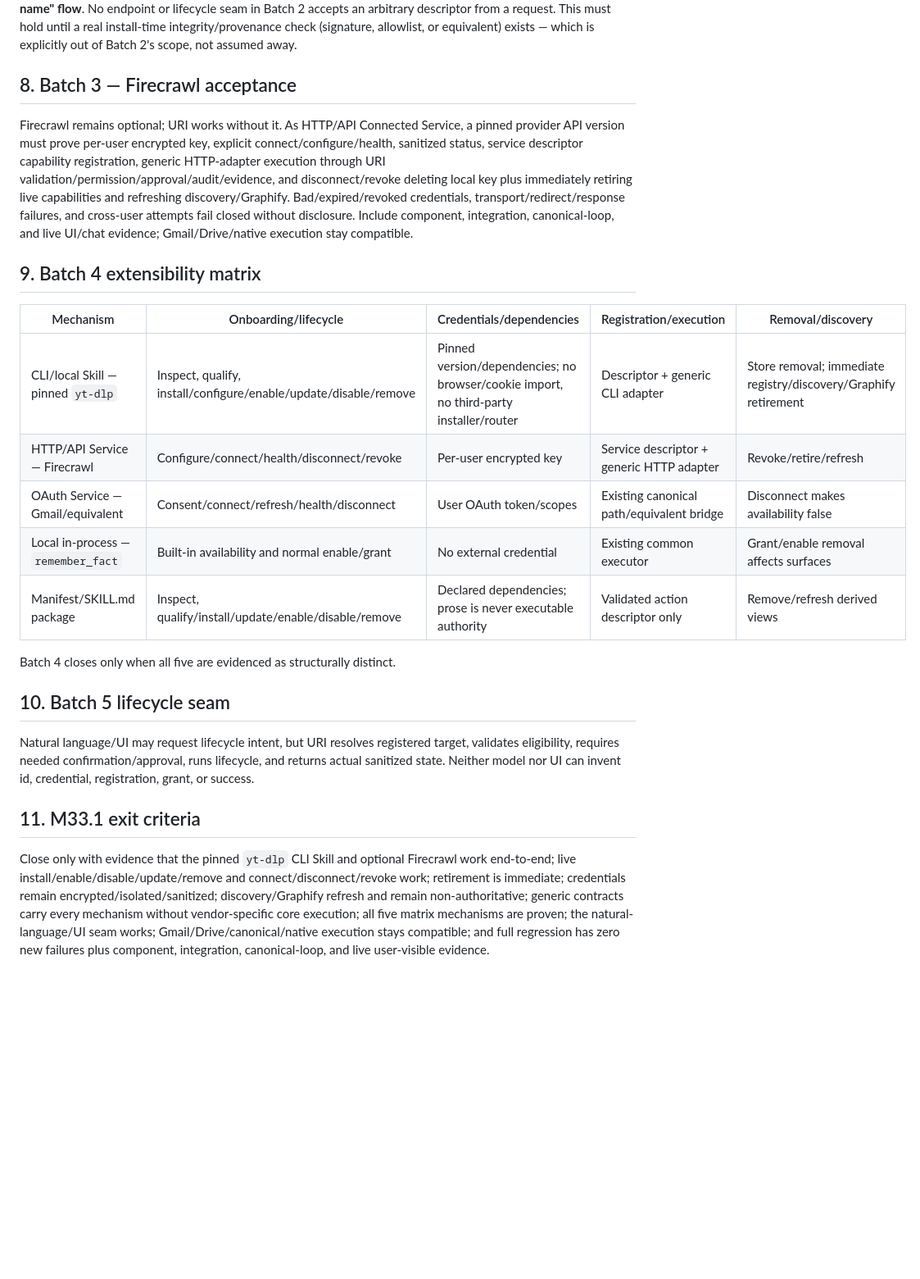
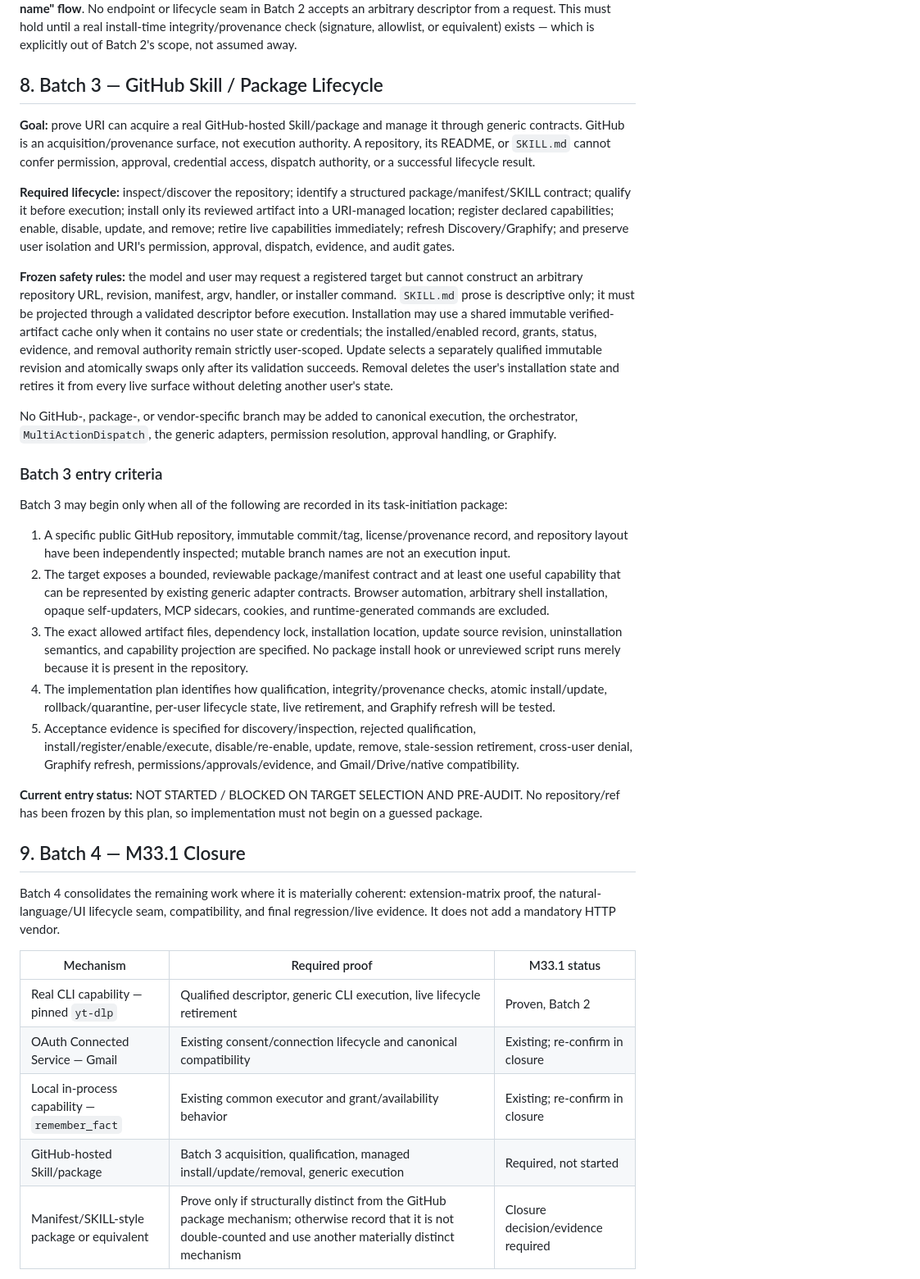
Before and after one commit to sche004-cyber/uri-agent, a Markdown page: docs/plans/M33_1_REAL_INTEGRATIONS_EXTENSION_VALIDATION_PLAN.md, the part around one of its changes. Shown at 82% size. GitHub-like rendering; blank space fills up the shorter version.

```diff
--- a/docs/plans/M33_1_REAL_INTEGRATIONS_EXTENSION_VALIDATION_PLAN.md
+++ b/docs/plans/M33_1_REAL_INTEGRATIONS_EXTENSION_VALIDATION_PLAN.md
@@ -94,26 +101,37 @@ Batch A's `Qualifier.qualify()` validates a descriptor's *shape* (contract versi
 
 **Decision:** for Batch 2 and for any future real external Skill, the descriptor (including its exact pinned command/argv) must be **developer-authored and code-reviewed at implementation time, committed to the repository, and never constructed from end-user input, model output, or a runtime "install by URL/package name" flow**. No endpoint or lifecycle seam in Batch 2 accepts an arbitrary descriptor from a request. This must hold until a real install-time integrity/provenance check (signature, allowlist, or equivalent) exists — which is explicitly out of Batch 2's scope, not assumed away.
 
-## 8. Batch 3 — Firecrawl acceptance
+## 8. Batch 3 — GitHub Skill / Package Lifecycle
 
-Firecrawl remains optional; URI works without it. As HTTP/API Connected Service, a pinned provider API version must prove per-user encrypted key, explicit connect/configure/health, sanitized status, service descriptor capability registration, generic HTTP-adapter execution through URI validation/permission/approval/audit/evidence, and disconnect/revoke deleting local key plus immediately retiring live capabilities and refreshing discovery/Graphify. Bad/expired/revoked credentials, transport/redirect/response failures, and cross-user attempts fail closed without disclosure. Include component, integration, canonical-loop, and live UI/chat evidence; Gmail/Drive/native execution stay compatible.
+**Goal:** prove URI can acquire a real GitHub-hosted Skill/package and manage it through generic contracts. GitHub is an acquisition/provenance surface, not execution authority. A repository, its README, or `SKILL.md` cannot confer permission, approval, credential access, dispatch authority, or a successful lifecycle result.
 
-## 9. Batch 4 extensibility matrix
+**Required lifecycle:** inspect/discover the repository; identify a structured package/manifest/SKILL contract; qualify it before execution; install only its reviewed artifact into a URI-managed location; register declared capabilities; enable, disable, update, and remove; retire live capabilities immediately; refresh Discovery/Graphify; and preserve user isolation and URI's permission, approval, dispatch, evidence, and audit gates.
 
-| Mechanism | Onboarding/lifecycle | Credentials/dependencies | Registration/execution | Removal/discovery |
-| --- | --- | --- | --- | --- |
-| CLI/local Skill — pinned `yt-dlp` | Inspect, qualify, install/configure/enable/update/disable/remove | Pinned version/dependencies; no browser/cookie import, no third-party installer/router | Descriptor + generic CLI adapter | Store removal; immediate registry/discovery/Graphify retirement |
-| HTTP/API Service — Firecrawl | Configure/connect/health/disconnect/revoke | Per-user encrypted key | Service descriptor + generic HTTP adapter | Revoke/retire/refresh |
-| OAuth Service — Gmail/equivalent | Consent/connect/refresh/health/disconnect | User OAuth token/scopes | Existing canonical path/equivalent bridge | Disconnect makes availability false |
-| Local in-process — `remember_fact` | Built-in availability and normal enable/grant | No external credential | Existing common executor | Grant/enable removal affects surfaces |
-| Manifest/SKILL.md package | Inspect, qualify/install/update/enable/disable/remove | Declared dependencies; prose is never executable authority | Validated action descriptor only | Remove/refresh derived views |
+**Frozen safety rules:** the model and user may request a registered target but cannot construct an arbitrary repository URL, revision, manifest, argv, handler, or installer command. `SKILL.md` prose is descriptive only; it must be projected through a validated descriptor before execution. Installation may use a shared immutable verified-artifact cache only when it contains no user state or credentials; the installed/enabled record, grants, status, evidence, and removal authority remain strictly user-scoped. Update selects a separately qualified immutable revision and atomically swaps only after its validation succeeds. Removal deletes the user's installation state and retires it from every live surface without deleting another user's state.
 
-Batch 4 closes only when all five are evidenced as structurally distinct.
+No GitHub-, package-, or vendor-specific branch may be added to canonical execution, the orchestrator, `MultiActionDispatch`, the generic adapters, permission resolution, approval handling, or Graphify.
 
-## 10. Batch 5 lifecycle seam
+### Batch 3 entry criteria
 
-Natural language/UI may request lifecycle intent, but URI resolves registered target, validates eligibility, requires needed confirmation/approval, runs lifecycle, and returns actual sanitized state. Neither model nor UI can invent id, credential, registration, grant, or success.
+Batch 3 may begin only when all of the following are recorded in its task-initiation package:
 
-## 11. M33.1 exit criteria
+1. A specific public GitHub repository, immutable commit/tag, license/provenance record, and repository layout have been independently inspected; mutable branch names are not an execution input.
+2. The target exposes a bounded, reviewable package/manifest contract and at least one useful capability that can be represented by existing generic adapter contracts. Browser automation, arbitrary shell installation, opaque self-updaters, MCP sidecars, cookies, and runtime-generated commands are excluded.
+3. The exact allowed artifact files, dependency lock, installation location, update source revision, uninstallation semantics, and capability projection are specified. No package install hook or unreviewed script runs merely because it is present in the repository.
+4. The implementation plan identifies how qualification, integrity/provenance checks, atomic install/update, rollback/quarantine, per-user lifecycle state, live retirement, and Graphify refresh will be tested.
+5. Acceptance evidence is specified for discovery/inspection, rejected qualification, install/register/enable/execute, disable/re-enable, update, remove, stale-session retirement, cross-user denial, Graphify refresh, permissions/approvals/evidence, and Gmail/Drive/native compatibility.
 
-Close only with evidence that the pinned `yt-dlp` CLI Skill and optional Firecrawl work end-to-end; live install/enable/disable/update/remove and connect/disconnect/revoke work; retirement is immediate; credentials remain encrypted/isolated/sanitized; discovery/Graphify refresh and remain non-authoritative; generic contracts carry every mechanism without vendor-specific core execution; all five matrix mechanisms are proven; the natural-language/UI seam works; Gmail/Drive/canonical/native execution stays compatible; and full regression has zero new failures plus component, integration, canonical-loop, and live user-visible evidence.
+**Current entry status:** NOT STARTED / BLOCKED ON TARGET SELECTION AND PRE-AUDIT. No repository/ref has been frozen by this plan, so implementation must not begin on a guessed package.
+
+## 9. Batch 4 — M33.1 Closure
+
+Batch 4 consolidates the remaining work where it is materially coherent: extension-matrix proof, the natural-language/UI lifecycle seam, compatibility, and final regression/live evidence. It does not add a mandatory HTTP vendor.
+
+| Mechanism | Required proof | M33.1 status |
+| --- | --- | --- |
+| Real CLI capability — pinned `yt-dlp` | Qualified descriptor, generic CLI execution, live lifecycle retirement | Proven, Batch 2 |
+| OAuth Connected Service — Gmail | Existing consent/connection lifecycle and canonical compatibility | Existing; re-confirm in closure |
+| Local in-process capability — `remember_fact` | Existing common executor and grant/availability behavior | Existing; re-confirm in closure |
+| GitHub-hosted Skill/package | Batch 3 acquisition, qualification, managed install/update/removal, generic execution | Required, not started |
+| Manifest/SKILL-style package or equivalent | Prove only if structurally distinct from the GitHub package mechanism; otherwise record that it is not double-counted and use another materially distinct mechanism | Closure decision/evidence required |
+
```
Also changed, not shown: other parts of docs/plans/M33_1_REAL_INTEGRATIONS_EXTENSION_VALIDATION_PLAN.md (+23 -9 lines), URI_MILESTONE_TRACKER.md (+9 -3 lines), docs/governance/URI_ACTIVE_MILESTONE.md (+19 -3 lines).
